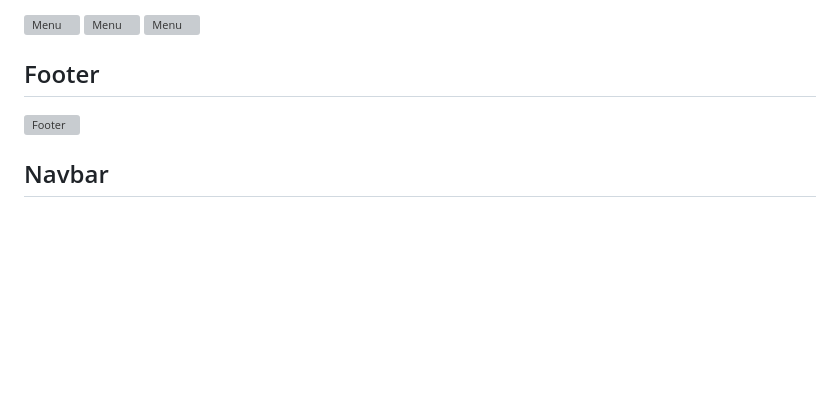
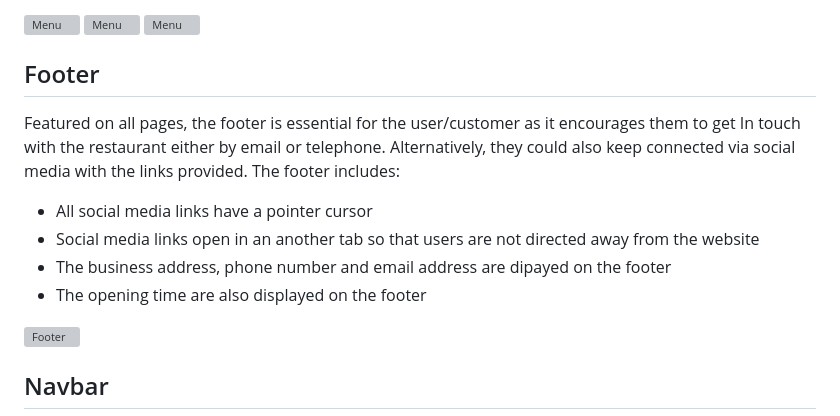
Before and after one commit to KyrianU/taste-of-africa, a Markdown page: README.md, the part around the change. Drawn GitHub-style; blank space fills up the shorter version; grey boxes are pictures that could not be loaded.

Commit message:
footer features added to readme fille

```diff
--- a/README.md
+++ b/README.md
@@ -64,6 +64,13 @@ Taste of Africa is a restaurant website designed based to display the user their
  ![Menu](static/screenshots/menu3.png)
 
  ## Footer
+
+ Featured on all pages, the footer is essential for the user/customer as it encourages them to get In touch with the restaurant either by email or telephone. Alternatively, they could also keep connected via social media with the links provided. The footer includes:
+
+  * All social media links have a pointer cursor
+  * Social media links open in an another tab so that users are not directed away from the website
+  * The business address, phone number and email address are dipayed on the footer
+  * The opening time are also displayed on the footer
 
  ![Footer](static/screenshots/footer1.png)
 
```
